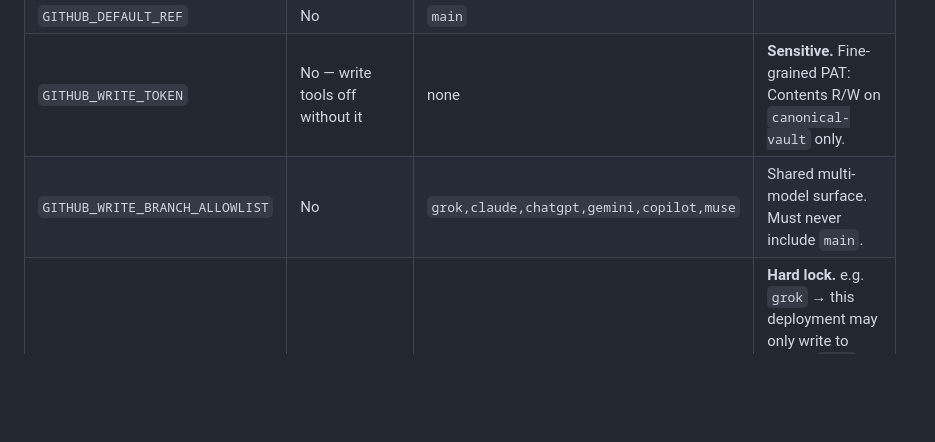
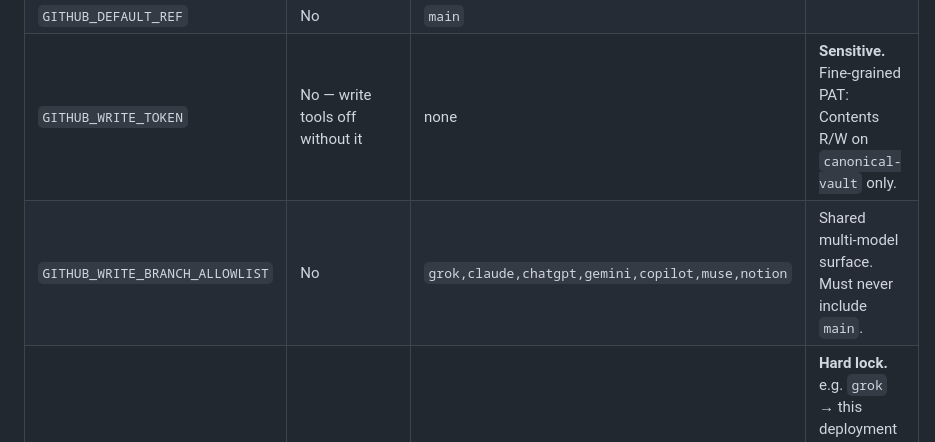
Before and after one commit to kushkillerjsixx66/canonical-vault-mcp-server, a Markdown page: README.md, the part around the change. GitHub-like rendering; blank space fills up the shorter version.

Commit message:
Document 'notion' in the write-branch allowlist default (operator ruling 2026-10-21)

```diff
--- a/README.md
+++ b/README.md
@@ -64,7 +64,7 @@ https://canonical-vault-mcp-server.vercel.app/api/mcp
 | `GITHUB_REPO` | No | `canonical-vault` | |
 | `GITHUB_DEFAULT_REF` | No | `main` | |
 | `GITHUB_WRITE_TOKEN` | No — write tools off without it | none | **Sensitive.** Fine-grained PAT: Contents R/W on `canonical-vault` only. |
-| `GITHUB_WRITE_BRANCH_ALLOWLIST` | No | `grok,claude,chatgpt,gemini,copilot,muse` | Shared multi-model surface. Must never include `main`. |
+| `GITHUB_WRITE_BRANCH_ALLOWLIST` | No | `grok,claude,chatgpt,gemini,copilot,muse,notion` | Shared multi-model surface. Must never include `main`. |
 | `MODEL_WRITE_SCOPE` | No | unset | **Hard lock.** e.g. `grok` → this deployment may only write to branch `grok`. Overrides the multi-model allowlist. Use one deployment per model for true isolation. |
 
 After changing env vars, redeploy production.
```
